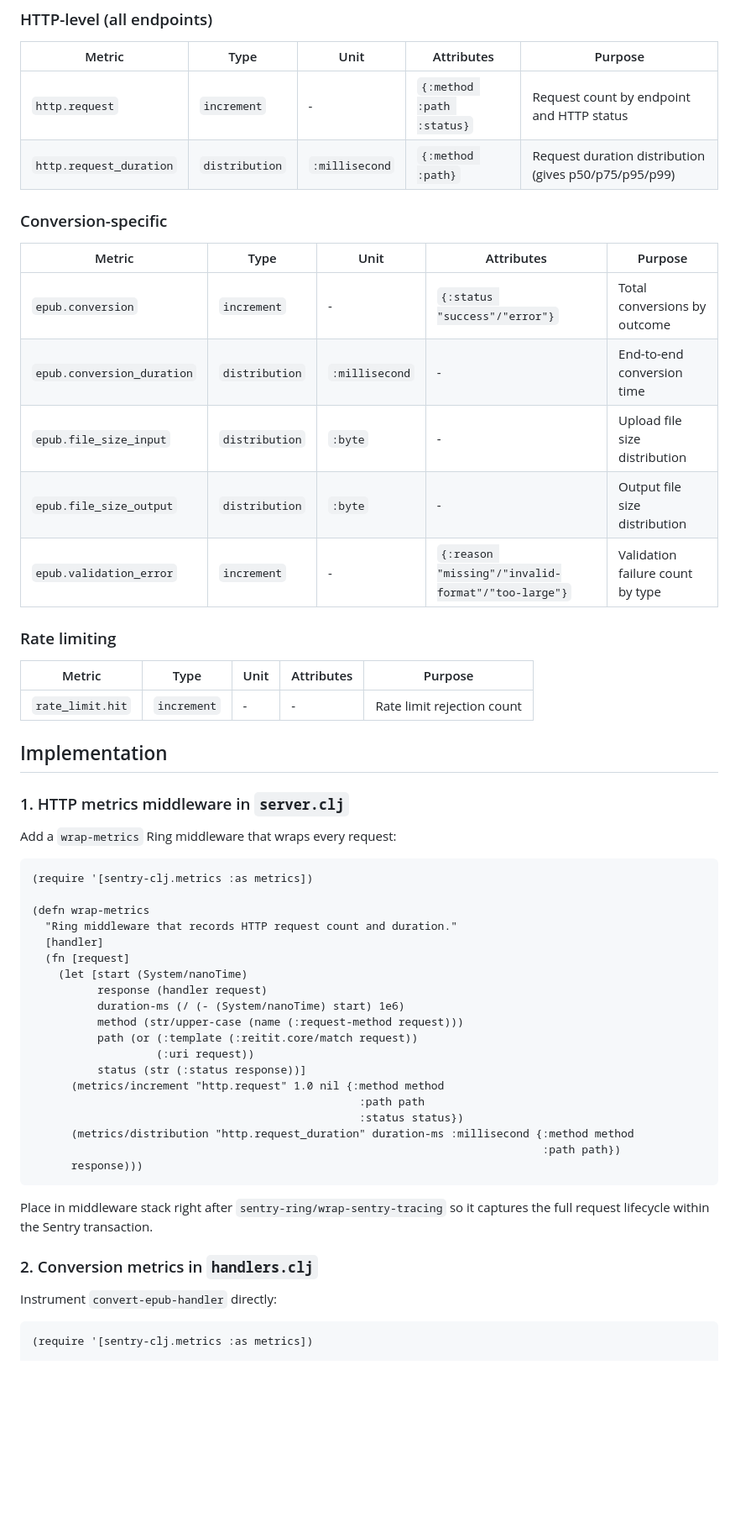
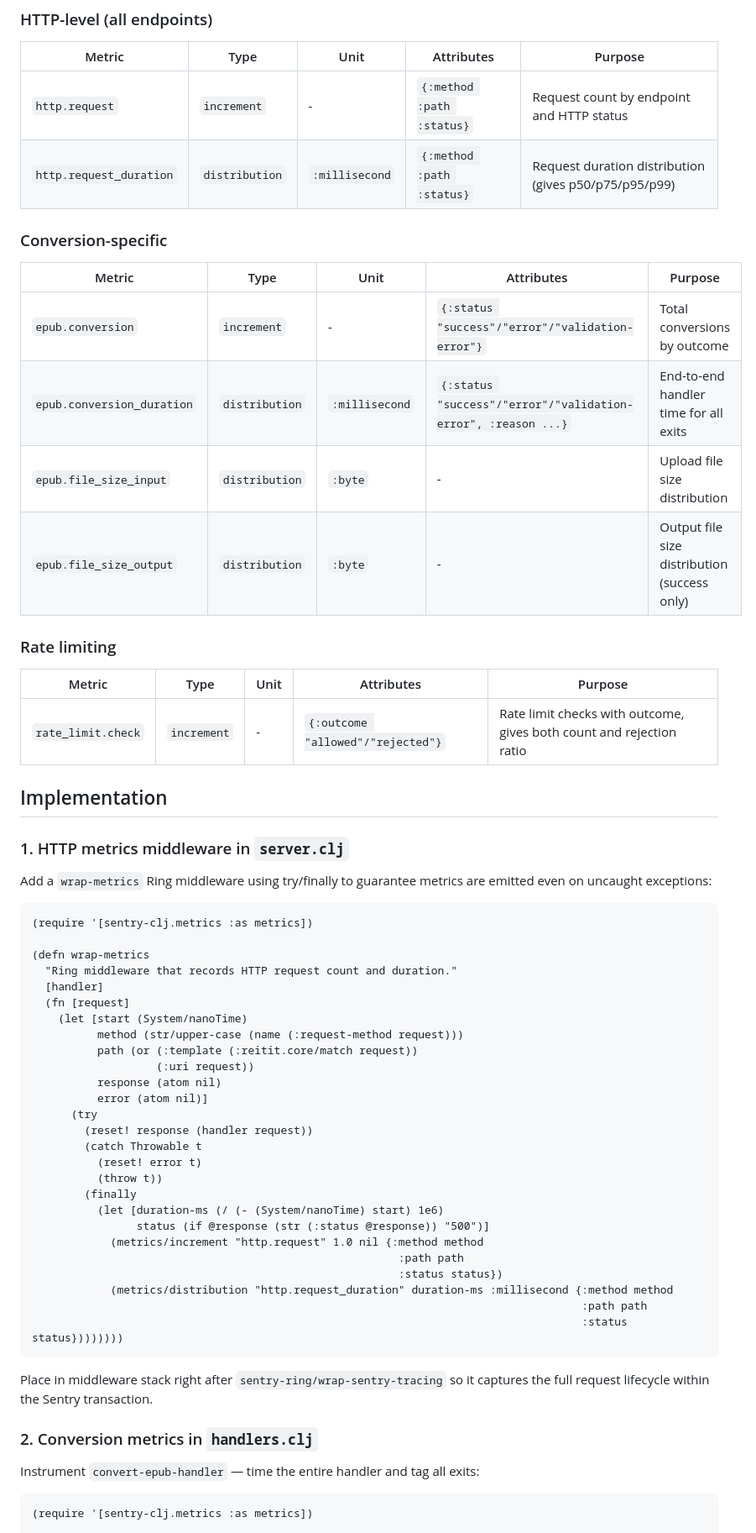
Before and after one commit to abogoyavlensky/readx, a Markdown page: docs/plans/2026-02-16-sentry-metrics-design.md, the part around one of its changes. Shown at 84% size. Rendered like a GitHub page; blank space fills up the shorter version.

````diff
--- a/docs/plans/2026-02-16-sentry-metrics-design.md
+++ b/docs/plans/2026-02-16-sentry-metrics-design.md
@@ -11,29 +11,28 @@ Add meaningful metrics to ReadX using `sentry-clj.metrics` for both operational
 | Metric | Type | Unit | Attributes | Purpose |
 |---|---|---|---|---|
 | `http.request` | `increment` | - | `{:method :path :status}` | Request count by endpoint and HTTP status |
-| `http.request_duration` | `distribution` | `:millisecond` | `{:method :path}` | Request duration distribution (gives p50/p75/p95/p99) |
+| `http.request_duration` | `distribution` | `:millisecond` | `{:method :path :status}` | Request duration distribution (gives p50/p75/p95/p99) |
 
 ### Conversion-specific
 
 | Metric | Type | Unit | Attributes | Purpose |
 |---|---|---|---|---|
-| `epub.conversion` | `increment` | - | `{:status "success"/"error"}` | Total conversions by outcome |
-| `epub.conversion_duration` | `distribution` | `:millisecond` | - | End-to-end conversion time |
+| `epub.conversion` | `increment` | - | `{:status "success"/"error"/"validation-error"}` | Total conversions by outcome |
+| `epub.conversion_duration` | `distribution` | `:millisecond` | `{:status "success"/"error"/"validation-error", :reason ...}` | End-to-end handler time for all exits |
 | `epub.file_size_input` | `distribution` | `:byte` | - | Upload file size distribution |
-| `epub.file_size_output` | `distribution` | `:byte` | - | Output file size distribution |
-| `epub.validation_error` | `increment` | - | `{:reason "missing"/"invalid-format"/"too-large"}` | Validation failure count by type |
+| `epub.file_size_output` | `distribution` | `:byte` | - | Output file size distribution (success only) |
 
 ### Rate limiting
 
 | Metric | Type | Unit | Attributes | Purpose |
 |---|---|---|---|---|
-| `rate_limit.hit` | `increment` | - | - | Rate limit rejection count |
+| `rate_limit.check` | `increment` | - | `{:outcome "allowed"/"rejected"}` | Rate limit checks with outcome, gives both count and rejection ratio |
 
 ## Implementation
 
 ### 1. HTTP metrics middleware in `server.clj`
 
-Add a `wrap-metrics` Ring middleware that wraps every request:
+Add a `wrap-metrics` Ring middleware using try/finally to guarantee metrics are emitted even on uncaught exceptions:
 
 ```clojure
 (require '[sentry-clj.metrics :as metrics])
@@ -43,25 +42,32 @@ Add a `wrap-metrics` Ring middleware that wraps every request:
   [handler]
   (fn [request]
     (let [start (System/nanoTime)
-          response (handler request)
-          duration-ms (/ (- (System/nanoTime) start) 1e6)
           method (str/upper-case (name (:request-method request)))
           path (or (:template (:reitit.core/match request))
                    (:uri request))
-          status (str (:status response))]
-      (metrics/increment "http.request" 1.0 nil {:method method
-                                                  :path path
-                                                  :status status})
-      (metrics/distribution "http.request_duration" duration-ms :millisecond {:method method
-                                                                              :path path})
-      response)))
+          response (atom nil)
+          error (atom nil)]
+      (try
+        (reset! response (handler request))
+        (catch Throwable t
+          (reset! error t)
+          (throw t))
+        (finally
+          (let [duration-ms (/ (- (System/nanoTime) start) 1e6)
+                status (if @response (str (:status @response)) "500")]
+            (metrics/increment "http.request" 1.0 nil {:method method
+                                                        :path path
+                                                        :status status})
+            (metrics/distribution "http.request_duration" duration-ms :millisecond {:method method
+                                                                                    :path path
+                                                                                    :status status})))))))
 ```
 
 Place in middleware stack right after `sentry-ring/wrap-sentry-tracing` so it captures the full request lifecycle within the Sentry transaction.
 
 ### 2. Conversion metrics in `handlers.clj`
 
-Instrument `convert-epub-handler` directly:
+Instrument `convert-epub-handler` — time the entire handler and tag all exits:
 
 ```clojure
 (require '[sentry-clj.metrics :as metrics])
````
Also changed, not shown: other parts of docs/plans/2026-02-16-sentry-metrics-design.md (+31 -13 lines).
